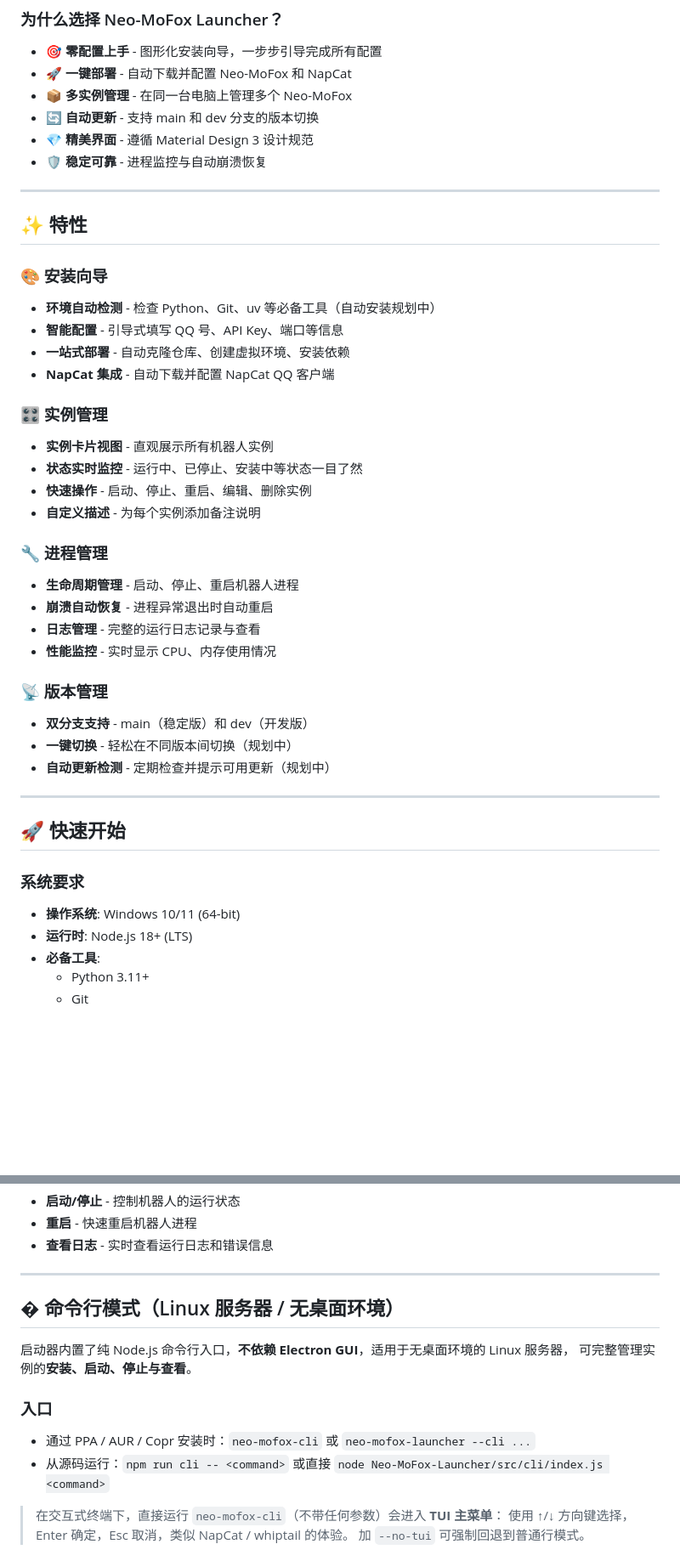
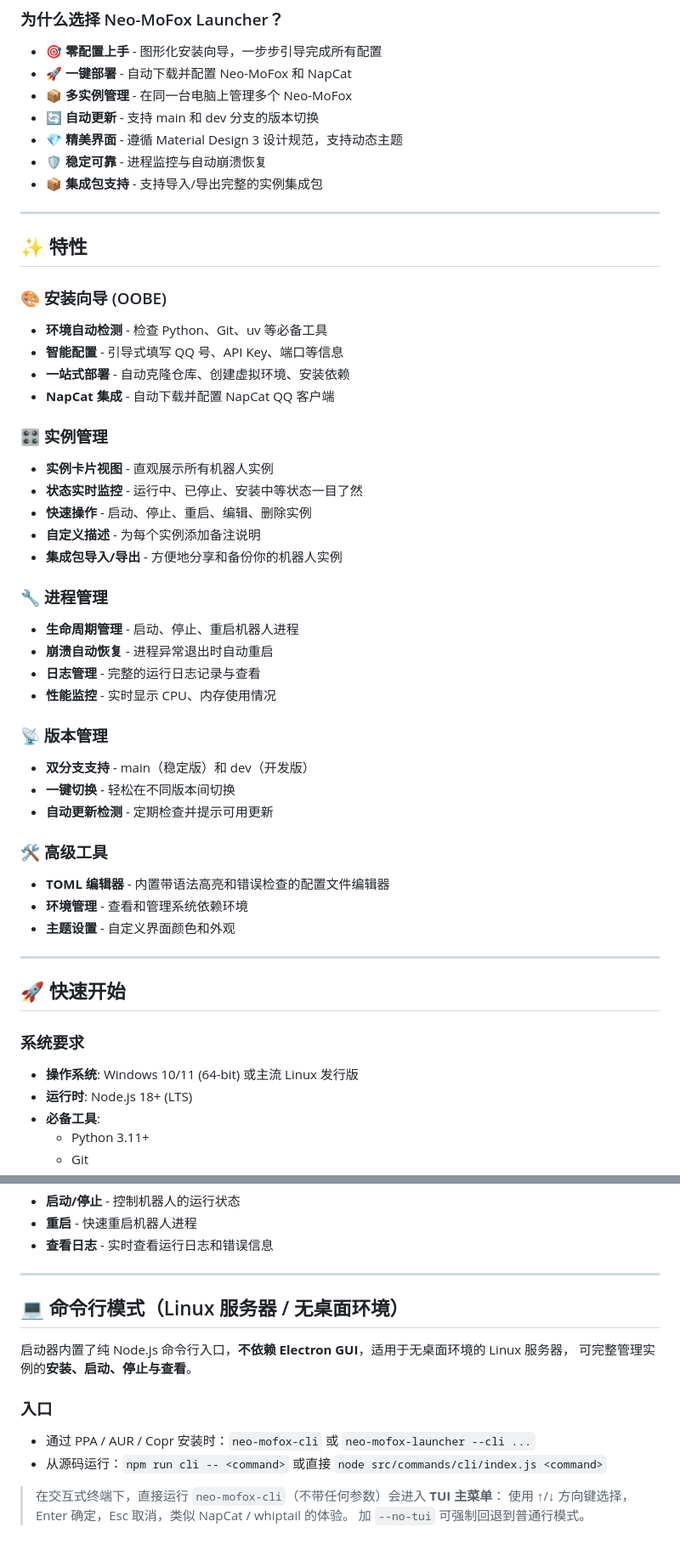
Before and after one commit to MoFox-Studio/Neo-MoFox-Launcher, a Markdown page: README.md, 2 parts joined by grey strips. Shown at 85% size. GitHub-like rendering; blank space fills up the shorter version.

```diff
--- a/README.md
+++ b/README.md
@@ -23,18 +23,19 @@ Neo-MoFox Launcher 是一个基于 Electron 的桌面应用程序，专为 Neo-M
 
 - 🎯 **零配置上手** - 图形化安装向导，一步步引导完成所有配置
 - 🚀 **一键部署** - 自动下载并配置 Neo-MoFox 和 NapCat
-- 📦 **多实例管理** - 在同一台电脑上管理多个  Neo-MoFox
+- 📦 **多实例管理** - 在同一台电脑上管理多个 Neo-MoFox
 - 🔄 **自动更新** - 支持 main 和 dev 分支的版本切换
-- 💎 **精美界面** - 遵循 Material Design 3 设计规范
+- 💎 **精美界面** - 遵循 Material Design 3 设计规范，支持动态主题
 - 🛡️ **稳定可靠** - 进程监控与自动崩溃恢复
+- 📦 **集成包支持** - 支持导入/导出完整的实例集成包
 
 ---
 
 ## ✨ 特性
 
-### 🎨 安装向导
+### 🎨 安装向导 (OOBE)
 
-- **环境自动检测** - 检查 Python、Git、uv 等必备工具（自动安装规划中）
+- **环境自动检测** - 检查 Python、Git、uv 等必备工具
 - **智能配置** - 引导式填写 QQ 号、API Key、端口等信息
 - **一站式部署** - 自动克隆仓库、创建虚拟环境、安装依赖
 - **NapCat 集成** - 自动下载并配置 NapCat QQ 客户端
@@ -45,6 +46,7 @@ Neo-MoFox Launcher 是一个基于 Electron 的桌面应用程序，专为 Neo-M
 - **状态实时监控** - 运行中、已停止、安装中等状态一目了然
 - **快速操作** - 启动、停止、重启、编辑、删除实例
 - **自定义描述** - 为每个实例添加备注说明
+- **集成包导入/导出** - 方便地分享和备份你的机器人实例
 
 ### 🔧 进程管理
 
@@ -56,8 +58,14 @@ Neo-MoFox Launcher 是一个基于 Electron 的桌面应用程序，专为 Neo-M
 ### 📡 版本管理
 
 - **双分支支持** - main（稳定版）和 dev（开发版）
-- **一键切换** - 轻松在不同版本间切换（规划中）
-- **自动更新检测** - 定期检查并提示可用更新（规划中）
+- **一键切换** - 轻松在不同版本间切换
+- **自动更新检测** - 定期检查并提示可用更新
+
+### 🛠️ 高级工具
+
+- **TOML 编辑器** - 内置带语法高亮和错误检查的配置文件编辑器
+- **环境管理** - 查看和管理系统依赖环境
+- **主题设置** - 自定义界面颜色和外观
 
 ---
 
@@ -65,7 +73,7 @@ Neo-MoFox Launcher 是一个基于 Electron 的桌面应用程序，专为 Neo-M
 
 ### 系统要求
 
-- **操作系统**: Windows 10/11 (64-bit)
+- **操作系统**: Windows 10/11 (64-bit) 或主流 Linux 发行版
 - **运行时**: Node.js 18+ (LTS)
 - **必备工具**:
   - Python 3.11+
@@ -185,7 +193,7 @@ npm start
 
 ---
 
-## � 命令行模式（Linux 服务器 / 无桌面环境）
+## 💻 命令行模式（Linux 服务器 / 无桌面环境）
 
 启动器内置了纯 Node.js 命令行入口，**不依赖 Electron GUI**，适用于无桌面环境的 Linux 服务器，
 可完整管理实例的**安装、启动、停止与查看**。
@@ -193,7 +201,7 @@ npm start
 ### 入口
 
 - 通过 PPA / AUR / Copr 安装时：`neo-mofox-cli` 或 `neo-mofox-launcher --cli ...`
-- 从源码运行：`npm run cli -- <command>` 或直接 `node Neo-MoFox-Launcher/src/cli/index.js <command>`
+- 从源码运行：`npm run cli -- <command>` 或直接 `node src/commands/cli/index.js <command>`
 
 > 在交互式终端下，直接运行 `neo-mofox-cli`（不带任何参数）会进入 **TUI 主菜单**：
 > 使用 ↑/↓ 方向键选择，Enter 确定，Esc 取消，类似 NapCat / whiptail 的体验。
```
Also changed, not shown: other parts of README.md (+31 -35 lines), Neo-MoFox-Launcher/launcher-design/03-napcat-installer.md (+1 -1 lines).
